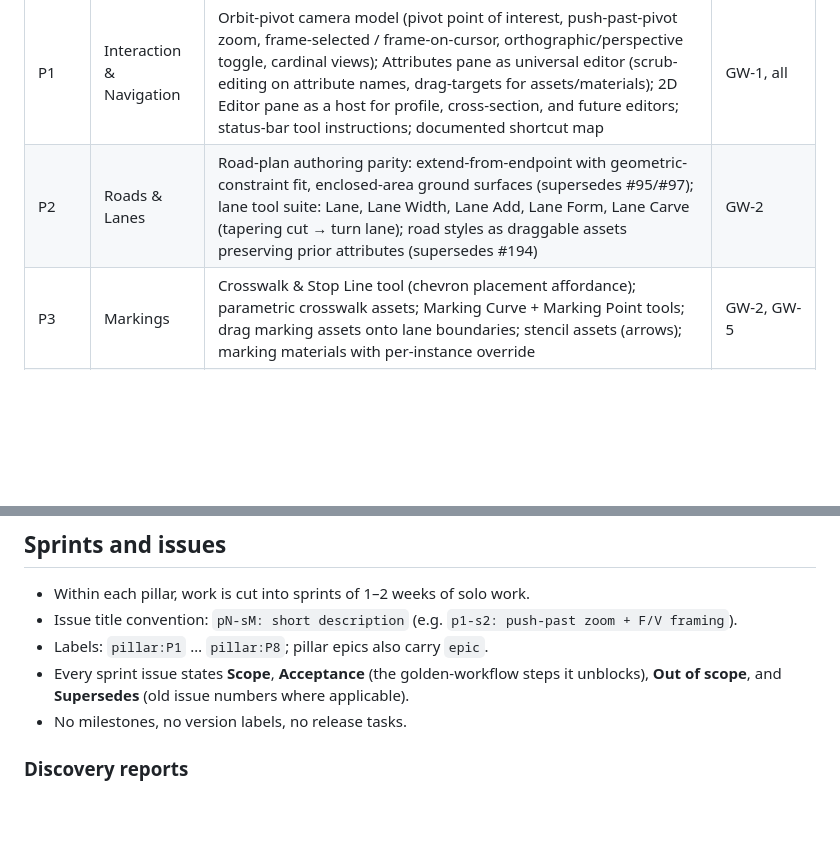
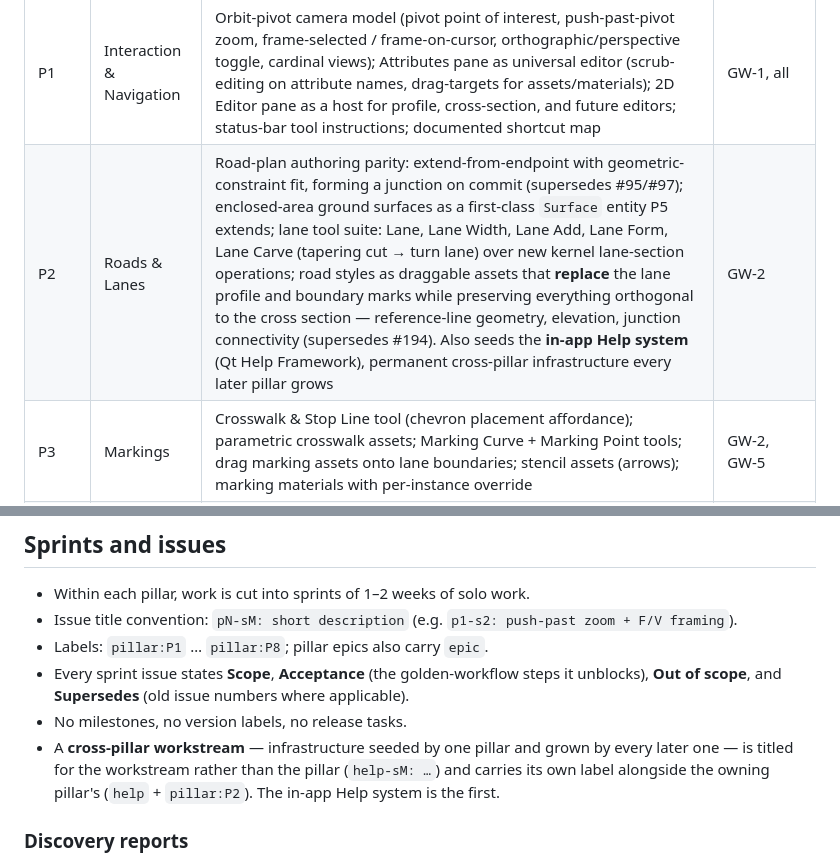
Before and after one commit to Robomous/RoadMaker, a Markdown page: docs/roadmap/README.md, 2 parts joined by grey strips. GitHub-like rendering; blank space fills up the shorter version.

Commit message:
docs(roadmap): correct the P2 row, two GW-2 steps, and the discovery sprint cut (#269)
Executing P2 surfaced four places where the committed docs no longer matched
either the code or a decision already taken.

The roadmap's P2 row described road styles as "preserving prior attributes".
That is the reverse of the agreed contract, and it is the same wording that
made GW-2 step 11 self-contradictory: a style DEFINES the lane profile, so it
cannot both apply and preserve the lane edits it replaces. The row now says
what a style actually does — replaces the cross section and the boundary
marks, preserves everything orthogonal to it. The row also gained the in-app
Help workstream, which is two of P2's sprints and permanent cross-pillar
infrastructure, yet appeared nowhere in the roadmap; and its "supersedes
#95/#97" moved onto extend-from-endpoint, which is what #95 (tee-on-commit)
and #97 (grade match) are actually about.

Two GW-2 steps are amended. Both are documentation defects rather than
implementation-dependent wording, so they land now instead of waiting for the
close-out sprint — nine sprints would otherwise run against an acceptance
script that describes a product nobody built:

- Step 3 claimed a junction is created "automatically at the overlap". Nothing
  does that: Create Road only authors a road, and the snap set has no side or
  crossing candidate, so junctions are made solely with the Create Junction
  tool. The kernel operations to form one on commit do exist, so P2 wires them
  up (#214) and the step now says when the junction forms.
- Step 11 asked for "lane count edits" to survive a style that defines the
  lane count. The preservation contract is now explicit and testable.

The discovery report's sprint cut still had interior add_lane under p2-s1
after it moved to p2-s2 (renumbering must remap JunctionConnection::lane_links,
which is the contract p2-s2 rewrites — one sprint should own it), and predated
#262–#266 existing, so those rows had no links.

Also records the cross-pillar workstream convention the help sprints follow —
titled for the workstream, labelled for both — so `help-sM` is not read as a
violation of the `pN-sM` rule, and links the dead-dependency finding to #268.

No behaviour change; docs only.

```diff
--- a/docs/roadmap/README.md
+++ b/docs/roadmap/README.md
@@ -46,7 +46,7 @@ manifest-driven Library panel.
 | Pillar | Name | Scope (delta from current state) | Feeds |
 |---|---|---|---|
 | P1 | Interaction & Navigation | Orbit-pivot camera model (pivot point of interest, push-past-pivot zoom, frame-selected / frame-on-cursor, orthographic/perspective toggle, cardinal views); Attributes pane as universal editor (scrub-editing on attribute names, drag-targets for assets/materials); 2D Editor pane as a host for profile, cross-section, and future editors; status-bar tool instructions; documented shortcut map | GW-1, all |
-| P2 | Roads & Lanes | Road-plan authoring parity: extend-from-endpoint with geometric-constraint fit, enclosed-area ground surfaces (supersedes #95/#97); lane tool suite: Lane, Lane Width, Lane Add, Lane Form, Lane Carve (tapering cut → turn lane); road styles as draggable assets preserving prior attributes (supersedes #194) | GW-2 |
+| P2 | Roads & Lanes | Road-plan authoring parity: extend-from-endpoint with geometric-constraint fit, forming a junction on commit (supersedes #95/#97); enclosed-area ground surfaces as a first-class `Surface` entity P5 extends; lane tool suite: Lane, Lane Width, Lane Add, Lane Form, Lane Carve (tapering cut → turn lane) over new kernel lane-section operations; road styles as draggable assets that **replace** the lane profile and boundary marks while preserving everything orthogonal to the cross section — reference-line geometry, elevation, junction connectivity (supersedes #194). Also seeds the **in-app Help system** (Qt Help Framework), permanent cross-pillar infrastructure every later pillar grows | GW-2 |
 | P3 | Markings | Crosswalk & Stop Line tool (chevron placement affordance); parametric crosswalk assets; Marking Curve + Marking Point tools; drag marking assets onto lane boundaries; stencil assets (arrows); marking materials with per-instance override | GW-2, GW-5 |
 | P4 | Junctions & Signals | Corner tool full parity (control-vertex/extent reshape, per-corner radius + materials, junction-wide attributes); custom-junction and junction-surface groundwork; Signal tool with auto-signalize templates (incl. protected-left); Signal Phase Editor hosted in the 2D Editor pane; maneuver roads; signal/prop assemblies auto-linked to signals; Sign tool with editable text | GW-3, GW-4 |
 | P5 | Terrain & Structures | Surface tool as a node graph with tangents; elevation ↔ terrain coupling; Road Construction tool with automatic bridge-span assignment and span inflation (supersedes #198); heightmap terrain (DEM import + brushes) as a later sprint | GW-2 |
@@ -88,6 +88,10 @@ map editor.
   steps it unblocks), **Out of scope**, and **Supersedes** (old issue
   numbers where applicable).
 - No milestones, no version labels, no release tasks.
+- A **cross-pillar workstream** — infrastructure seeded by one pillar and
+  grown by every later one — is titled for the workstream rather than the
+  pillar (`help-sM: …`) and carries its own label alongside the owning
+  pillar's (`help` + `pillar:P2`). The in-app Help system is the first.
 
 ### Discovery reports
 
```
Also changed, not shown: 2 other files.
